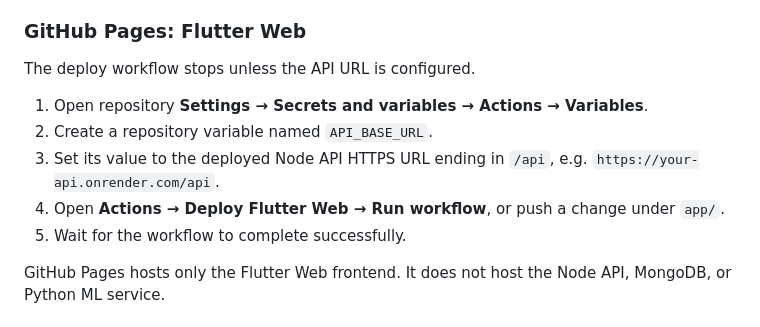
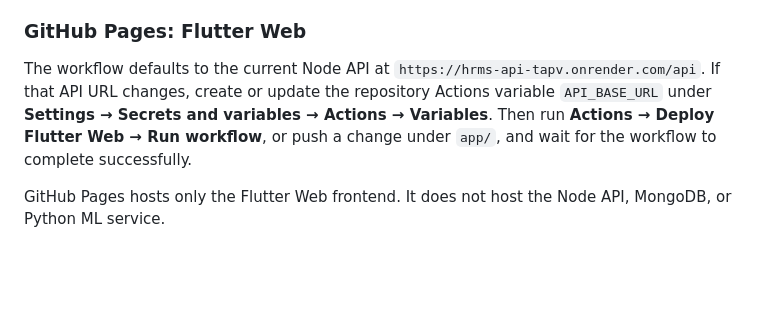
Before and after one commit to shiva31rama-cell/HRMS, a Markdown page: README.md, the part around the change. Drawn GitHub-style; blank space fills up the shorter version.

Commit message:
Document the Flutter deployment API URL fallback

```diff
--- a/README.md
+++ b/README.md
@@ -198,13 +198,7 @@ The full HRMS web app is hosted at `https://shiva31rama-cell.github.io/HRMS/`. V
 
 ### GitHub Pages: Flutter Web
 
-The deploy workflow stops unless the API URL is configured.
-
-1. Open repository **Settings → Secrets and variables → Actions → Variables**.
-2. Create a repository variable named `API_BASE_URL`.
-3. Set its value to the deployed Node API HTTPS URL ending in `/api`, e.g. `https://your-api.onrender.com/api`.
-4. Open **Actions → Deploy Flutter Web → Run workflow**, or push a change under `app/`.
-5. Wait for the workflow to complete successfully.
+The workflow defaults to the current Node API at `https://hrms-api-tapv.onrender.com/api`. If that API URL changes, create or update the repository Actions variable `API_BASE_URL` under **Settings → Secrets and variables → Actions → Variables**. Then run **Actions → Deploy Flutter Web → Run workflow**, or push a change under `app/`, and wait for the workflow to complete successfully.
 
 GitHub Pages hosts only the Flutter Web frontend. It does not host the Node API, MongoDB, or Python ML service.
 
```
